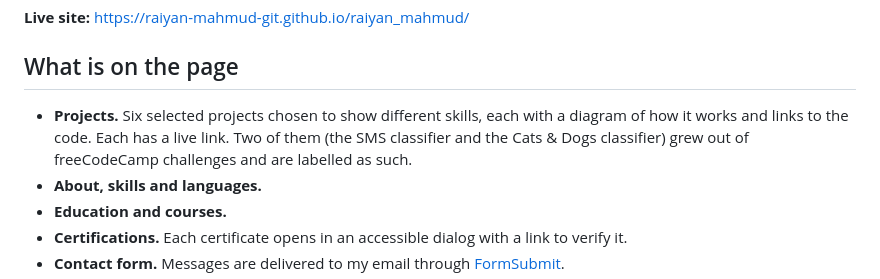
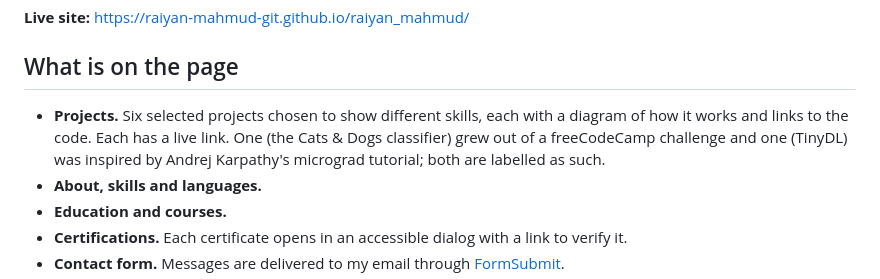
Before and after one commit to raiyan-mahmud-git/raiyan_mahmud, a Markdown page: README.md, the part around the change. Drawn GitHub-style.

Commit message:
Revise README.md for portfolio clarity
Updated portfolio content and improved project descriptions.

```diff
--- a/README.md
+++ b/README.md
@@ -6,7 +6,7 @@ My personal portfolio: machine-learning, NLP and data projects built in Python,
 
 ## What is on the page
 
-- **Projects.** Six selected projects chosen to show different skills, each with a diagram of how it works and links to the code. Each has a live link. Two of them (the SMS classifier and the Cats & Dogs classifier) grew out of freeCodeCamp challenges and are labelled as such.
+- **Projects.** Six selected projects chosen to show different skills, each with a diagram of how it works and links to the code. Each has a live link. One (the Cats & Dogs classifier) grew out of a freeCodeCamp challenge and one (TinyDL) was inspired by Andrej Karpathy's micrograd tutorial; both are labelled as such.
 - **About, skills and languages.**
 - **Education and courses.**
 - **Certifications.** Each certificate opens in an accessible dialog with a link to verify it.
```
